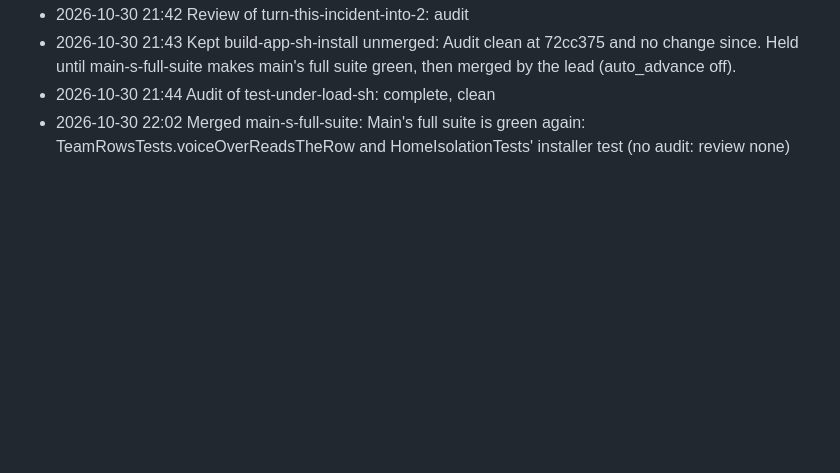
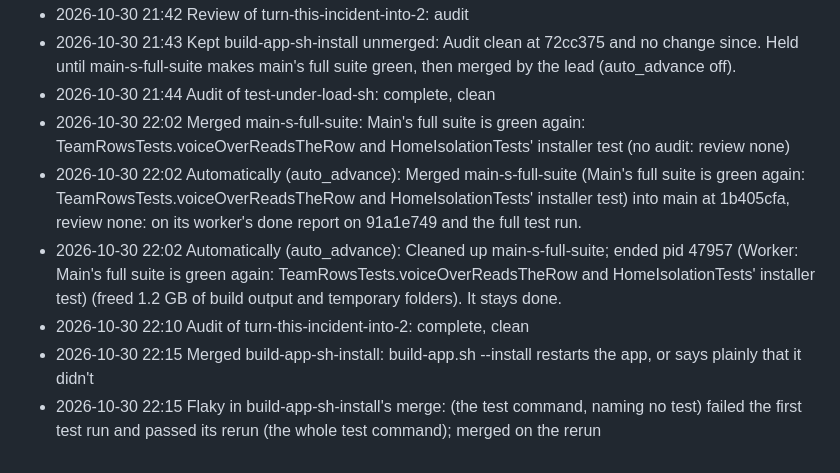
Before and after one commit to acastellana/vibeswitcher, a Markdown page: docs/lead/progress.md, the part around the change. Rendered like a GitHub page; blank space fills up the shorter version.

Commit message:
Lead: decisions and progress
The project lead's docs/lead/decisions.md, docs/lead/progress.md, docs/lead/incidents.md and docs/lead/decisions-archive.md, committed by VibeSwitcher for the lead (its tool server); nothing else is in this commit.

```diff
--- a/docs/lead/progress.md
+++ b/docs/lead/progress.md
@@ -21,3 +21,8 @@
 - 2026-10-30 21:43 Kept build-app-sh-install unmerged: Audit clean at 72cc375 and no change since. Held until main-s-full-suite makes main's full suite green, then merged by the lead (auto_advance off).
 - 2026-10-30 21:44 Audit of test-under-load-sh: complete, clean
 - 2026-10-30 22:02 Merged main-s-full-suite: Main's full suite is green again: TeamRowsTests.voiceOverReadsTheRow and HomeIsolationTests' installer test (no audit: review none)
+- 2026-10-30 22:02 Automatically (auto_advance): Merged main-s-full-suite (Main's full suite is green again: TeamRowsTests.voiceOverReadsTheRow and HomeIsolationTests' installer test) into main at 1b405cfa, review none: on its worker's done report on 91a1e749 and the full test run.
+- 2026-10-30 22:02 Automatically (auto_advance): Cleaned up main-s-full-suite; ended pid 47957 (Worker: Main's full suite is green again: TeamRowsTests.voiceOverReadsTheRow and HomeIsolationTests' installer test) (freed 1.2 GB of build output and temporary folders). It stays done.
+- 2026-10-30 22:10 Audit of turn-this-incident-into-2: complete, clean
+- 2026-10-30 22:15 Merged build-app-sh-install: build-app.sh --install restarts the app, or says plainly that it didn't
+- 2026-10-30 22:15 Flaky in build-app-sh-install's merge: (the test command, naming no test) failed the first test run and passed its rerun (the whole test command); merged on the rerun
```
